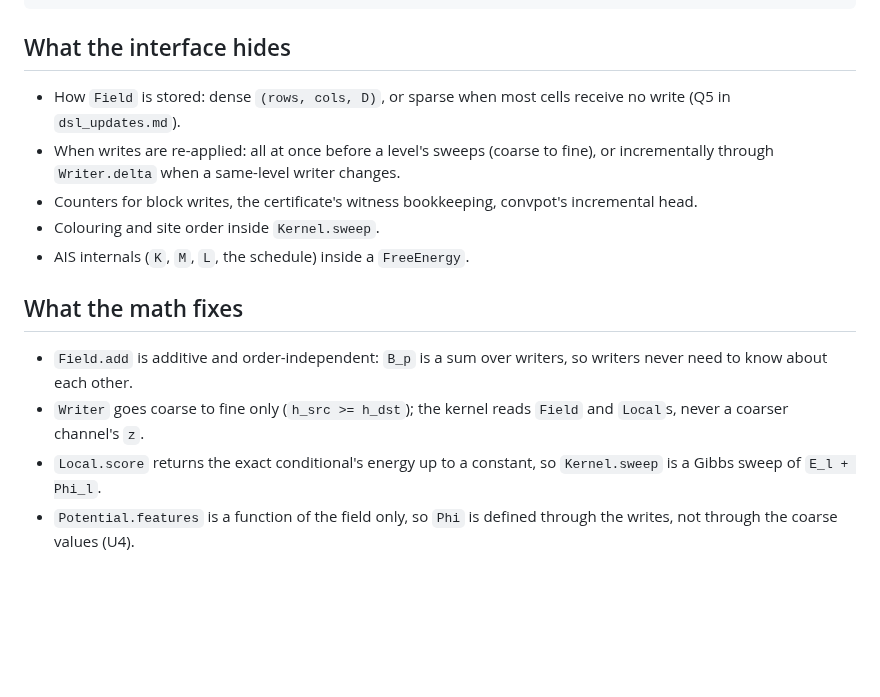
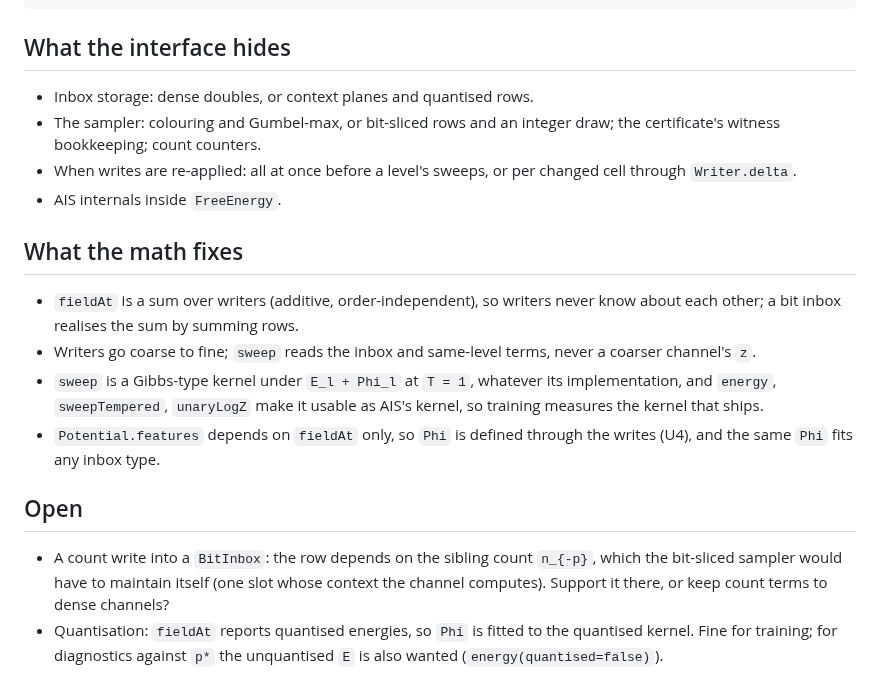
Before and after one commit to amdson/Hierwave, a Markdown page: notes/dsl_interface.md, the part around one of its changes. GitHub-like rendering; blank space fills up the shorter version.

```diff
--- a/notes/dsl_interface.md
+++ b/notes/dsl_interface.md
@@ -137,23 +168,32 @@ class Trainer {
 
 ## What the interface hides
 
-- How `Field` is stored: dense `(rows, cols, D)`, or sparse when most
-  cells receive no write (Q5 in `dsl_updates.md`).
-- When writes are re-applied: all at once before a level's sweeps
-  (coarse to fine), or incrementally through `Writer.delta` when a
-  same-level writer changes.
-- Counters for block writes, the certificate's witness bookkeeping,
-  convpot's incremental head.
-- Colouring and site order inside `Kernel.sweep`.
-- AIS internals (`K`, `M`, `L`, the schedule) inside a `FreeEnergy`.
+- Inbox storage: dense doubles, or context planes and quantised rows.
+- The sampler: colouring and Gumbel-max, or bit-sliced rows and an
+  integer draw; the certificate's witness bookkeeping; count counters.
+- When writes are re-applied: all at once before a level's sweeps, or per
+  changed cell through `Writer.delta`.
+- AIS internals inside `FreeEnergy`.
 
 ## What the math fixes
 
-- `Field.add` is additive and order-independent: `B_p` is a sum over
-  writers, so writers never need to know about each other.
-- `Writer` goes coarse to fine only (`h_src >= h_dst`); the kernel reads
-  `Field` and `Local`s, never a coarser channel's `z`.
-- `Local.score` returns the exact conditional's energy up to a constant,
-  so `Kernel.sweep` is a Gibbs sweep of `E_l + Phi_l`.
-- `Potential.features` is a function of the field only, so `Phi` is
-  defined through the writes, not through the coarse values (U4).
+- `fieldAt` is a sum over writers (additive, order-independent), so
+  writers never know about each other; a bit inbox realises the sum by
+  summing rows.
+- Writers go coarse to fine; `sweep` reads the inbox and same-level
+  terms, never a coarser channel's `z`.
+- `sweep` is a Gibbs-type kernel under `E_l + Phi_l` at `T = 1`, whatever
+  its implementation, and `energy`, `sweepTempered`, `unaryLogZ` make it
+  usable as AIS's kernel, so training measures the kernel that ships.
+- `Potential.features` depends on `fieldAt` only, so `Phi` is defined
+  through the writes (U4), and the same `Phi` fits any inbox type.
+
+## Open
+
+- A count write into a `BitInbox`: the row depends on the sibling count
+  `n_{-p}`, which the bit-sliced sampler would have to maintain itself
+  (one slot whose context the channel computes).  Support it there, or
+  keep count terms to dense channels?
+- Quantisation: `fieldAt` reports quantised energies, so `Phi` is fitted
+  to the quantised kernel.  Fine for training; for diagnostics against
+  `p*` the unquantised `E` is also wanted (`energy(quantised=false)`).
```
Also changed, not shown: other parts of notes/dsl_interface.md (+114 -83 lines).
